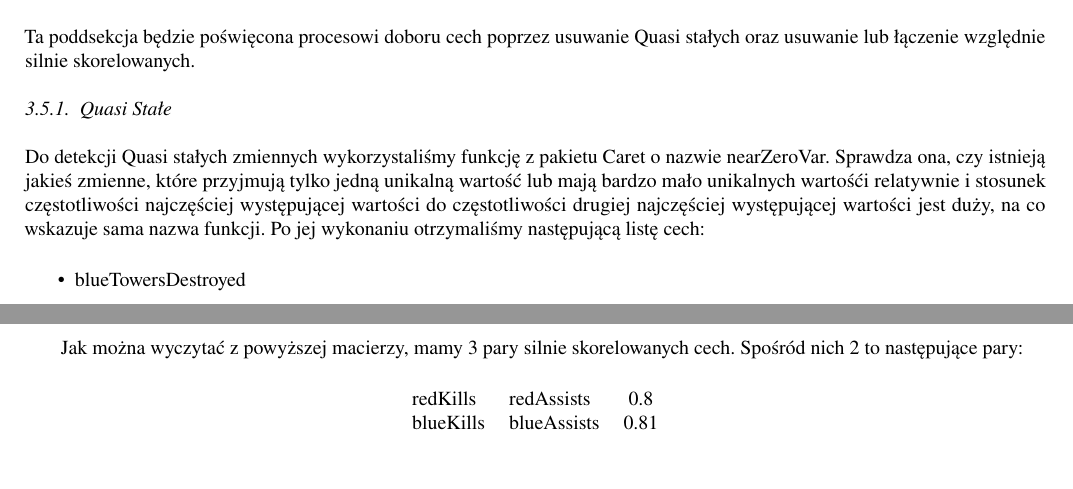
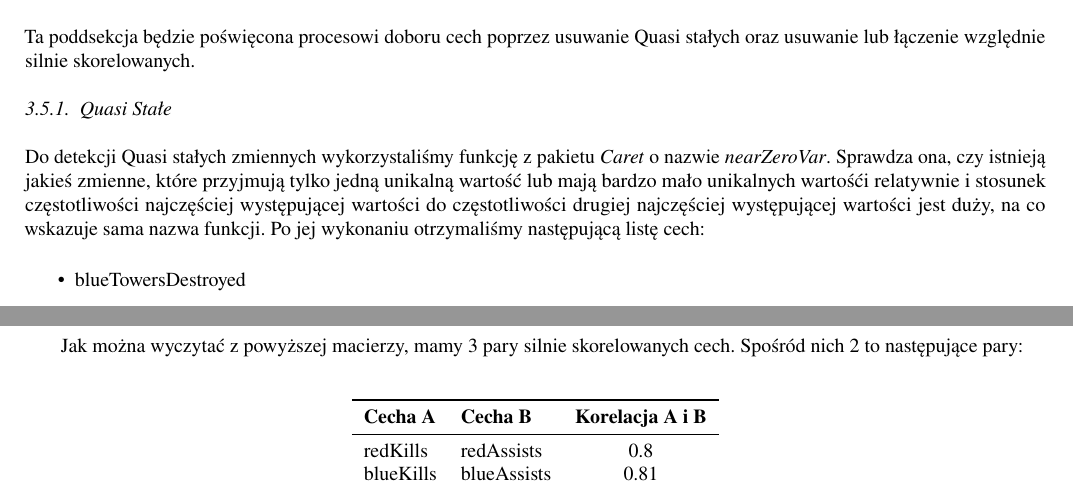
Before and after one commit to echooff2/MADProj1, a LaTeX document (latex/dokument.tex): two parts of pages 9 and 13 of 16 before the commit and two parts of pages 9 and 14 of 17 after it, joined at a grey line, cut so that both start at the same text. Compiled offline with pdfLaTeX.

Commit message:
latex style changes: wstepna analiza danych

```diff
--- a/latex/dokument.tex
+++ b/latex/dokument.tex
@@ -292,7 +292,7 @@ W wyniku zastosowania standaryzacji wszystkie analizowane cechy numeryczne zosta
 \subsection{Usuwanie cech}
 \indent Ta poddsekcja będzie poświęcona procesowi doboru cech poprzez usuwanie Quasi stałych oraz usuwanie lub łączenie względnie silnie skorelowanych.
 \subsubsection{Quasi Stałe}
-\indent Do detekcji Quasi stałych zmiennych wykorzystaliśmy funkcję z pakietu Caret o nazwie nearZeroVar. Sprawdza ona, czy istnieją jakieś zmienne, które przyjmują tylko jedną unikalną wartość lub mają bardzo mało unikalnych wartośći relatywnie i stosunek częstotliwości najczęściej występującej wartości do częstotliwości drugiej najczęściej występującej wartości jest duży, na co wskazuje sama nazwa funkcji. Po jej wykonaniu otrzymaliśmy następującą listę cech:
+\indent Do detekcji Quasi stałych zmiennych wykorzystaliśmy funkcję z pakietu \textit{Caret} o nazwie \textit{nearZeroVar}. Sprawdza ona, czy istnieją jakieś zmienne, które przyjmują tylko jedną unikalną wartość lub mają bardzo mało unikalnych wartośći relatywnie i stosunek częstotliwości najczęściej występującej wartości do częstotliwości drugiej najczęściej występującej wartości jest duży, na co wskazuje sama nazwa funkcji. Po jej wykonaniu otrzymaliśmy następującą listę cech:
 \begin{itemize}
 	\item blueTowersDestroyed
 	\item redTowersDestroyed
@@ -372,14 +380,23 @@ W wyniku zastosowania standaryzacji wszystkie analizowane cechy numeryczne zosta
 	\caption{Macierz korelacji dla wszystkich zmiennych po usuwaniu liniowo skorelowanych}
 \end{figure}
 \pagebreak
+
 \begin{samepage}
 \subsubsection{Agregacja}
 \indent \indent Jak można wyczytać z powyższej macierzy, mamy 3 pary silnie skorelowanych cech. Spośród nich 2 to następujące pary:
 \begin{center}
+\begin{table}[H]
+  \centering
 \begin{tabular}{l l c}
+	\toprule
+	\textbf{Cecha A} & \textbf{Cecha B} &  \textbf{Korelacja A i B}  \\
+	\midrule
 	redKills & redAssists & 0.8 \\
 	blueKills  &  blueAssists & 0.81 \\
+	\bottomrule
 \end{tabular}
+\caption{Tabela korelacji silnie skorelowanych zmiennych 2.}
+\end{table}
 \end{center}
 \indent Te cechy zagragujemy liniowo w jedną, dla każdej drużyny, wedle następującej reguły:
 \begin{center}
```
Also changed, not shown: latex/dokument.pdf, latex/dokument.tex (10 more changed lines).
